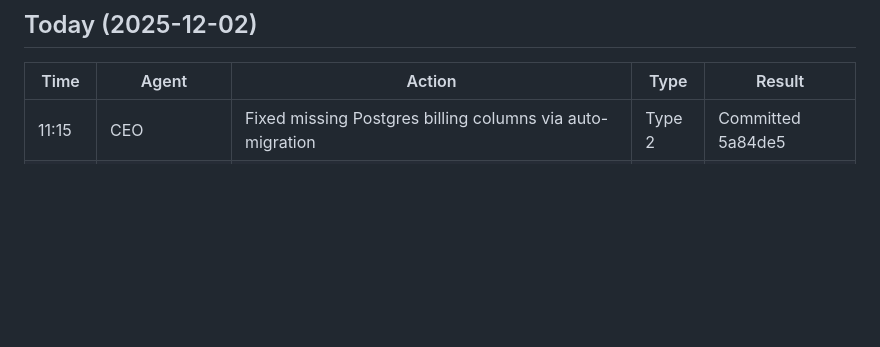
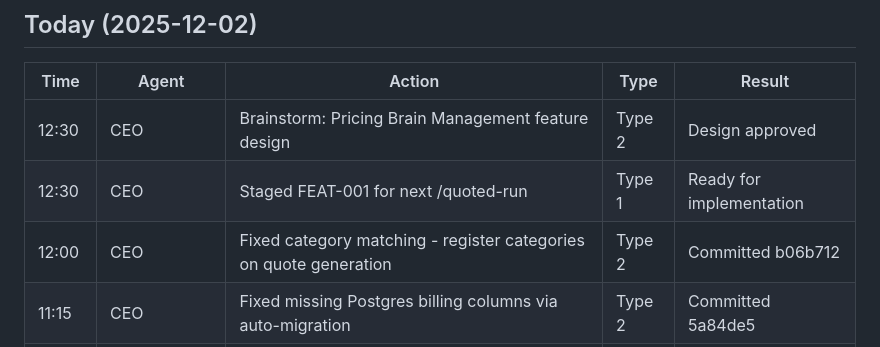
Before and after one commit to eddiesanjuan/quotedIT, a Markdown page: ACTION_LOG.md, the part around the change. Drawn GitHub-style; blank space fills up the shorter version.

```diff
--- a/ACTION_LOG.md
+++ b/ACTION_LOG.md
@@ -8,6 +8,9 @@
 
 | Time | Agent | Action | Type | Result |
 |------|-------|--------|------|--------|
+| 12:30 | CEO | Brainstorm: Pricing Brain Management feature design | Type 2 | Design approved |
+| 12:30 | CEO | Staged FEAT-001 for next /quoted-run | Type 1 | Ready for implementation |
+| 12:00 | CEO | Fixed category matching - register categories on quote generation | Type 2 | Committed b06b712 |
 | 11:15 | CEO | Fixed missing Postgres billing columns via auto-migration | Type 2 | Committed 5a84de5 |
 | 11:10 | CEO | Diagnosed 500 error - missing billing columns in Postgres | Type 1 | Root cause found |
 | 11:05 | CEO | Fixed pricing card field mapping (API → frontend) | Type 2 | Committed f871c12 |
```
Also changed, not shown: ENGINEERING_STATE.md (+43 -3 lines), docs/plans/2025-12-02-pricing-brain-design.md (added, +328 -0 lines).
